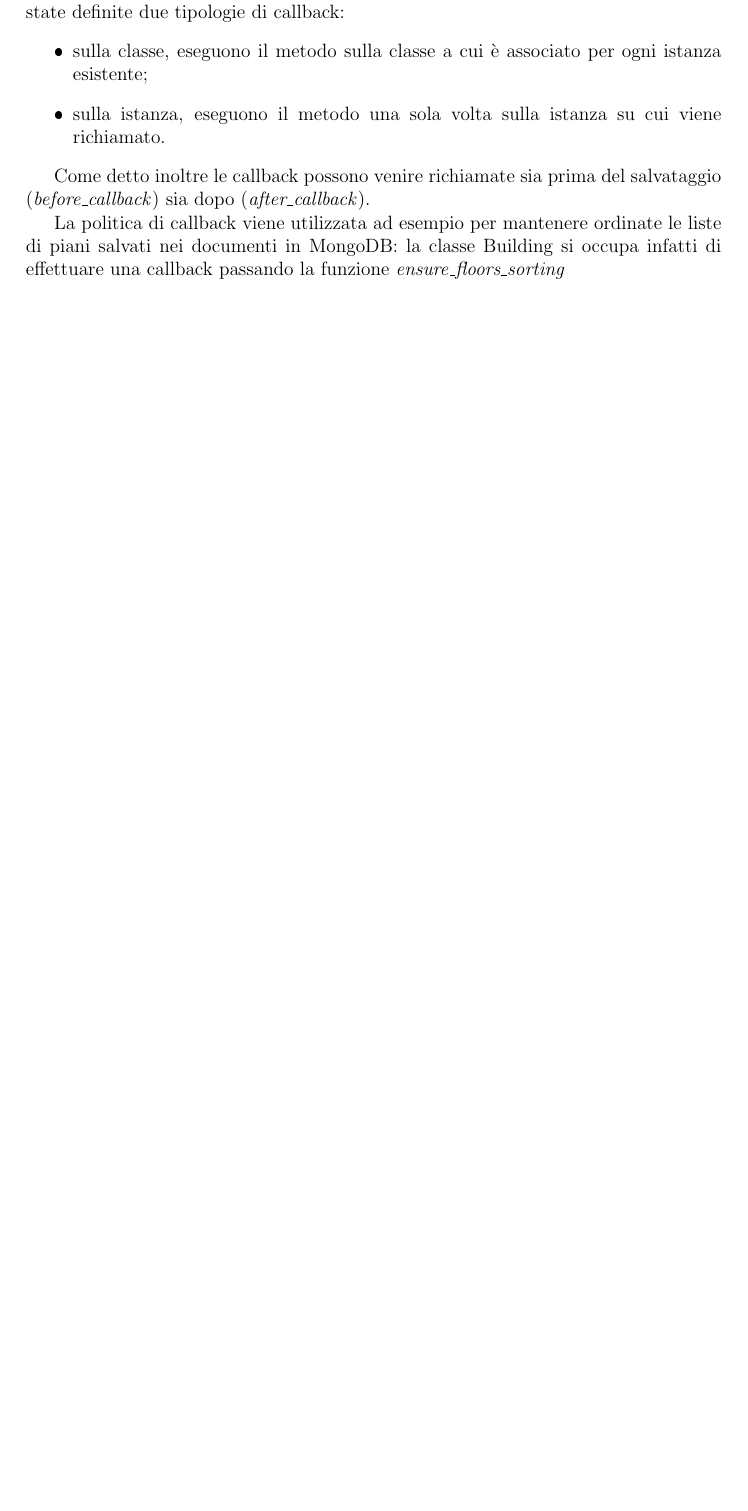
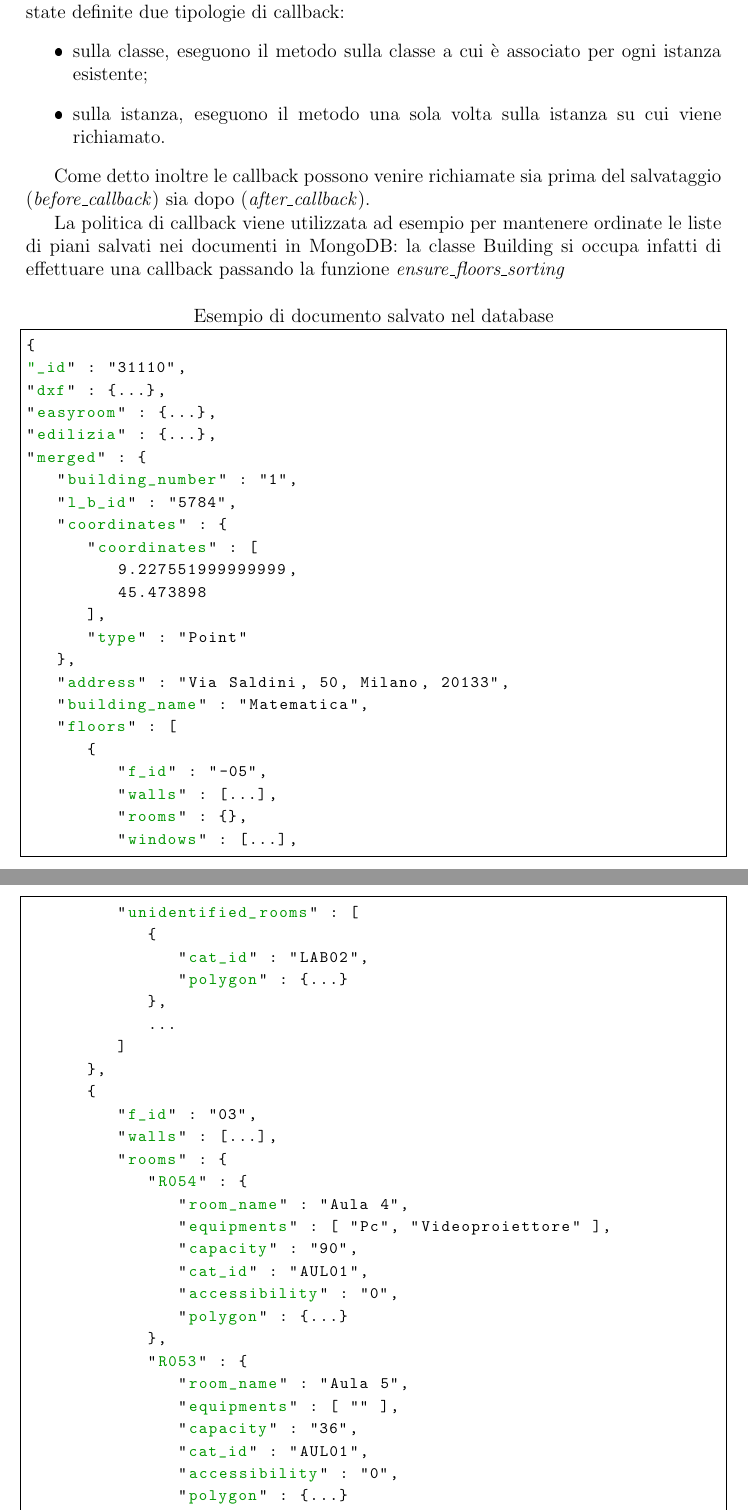
Before and after one commit to paoloventuri/Tesi, a LaTeX document (Tesi.tex): part of page 42 of 56 before the commit and two parts of pages 42 and 43 of 57 after it, the two joined at a grey line, cut so that both start at the same text, the shorter picture padded with empty space. The pictures show the PDF file Tesi.pdf that the author committed with the source.

Commit message:
Aggiunto esempio di documento salvato nel DB.

```diff
--- a/Tesi.tex
+++ b/Tesi.tex
@@ -86,3 +86,4 @@ otherkeywords={03,05,10,floor_name,suffix_regex,name_regexes,csv_headers,edilizi
 keywordstyle=\color{green},
 }}
 
+\newcommand\mergestyle{\lstset{
@@ -943,3 +956,8 @@ Come detto inoltre le callback possono venire richiamate sia prima del salvatagg
 
 La politica di callback viene utilizzata ad esempio per mantenere ordinate le liste di piani salvati nei documenti in MongoDB: la classe Building si occupa infatti di effettuare una callback passando la funzione \textit{ensure\_floors\_sorting}
 
+\begin{merge}[title=Esempio di documento salvato nel database , frame=single]
+{
+"_id" : "31110",
+"dxf" : {...},
+"easyroom" : {...},
@@ -945,0 +971,42 @@ La politica di callback viene utilizzata ad esempio per mantenere ordinate le li
+         45.473898
+      ],
+      "type" : "Point"
+   },
+   "address" : "Via Saldini, 50, Milano, 20133",
+   "building_name" : "Matematica",
+   "floors" : [
+      {
+         "f_id" : "-05",
+         "walls" : [...],
+         "rooms" : {},
+         "windows" : [...],
+
+\end{merge}
+\begin{merge}[frame=single]
+         "unidentified_rooms" : [
+            {
+               "cat_id" : "LAB02",
+               "polygon" : {...}
+            },
+            ...
+         ]
+      },
+      {
+         "f_id" : "03",
+         "walls" : [...],
+         "rooms" : {
+            "R054" : {
+               "room_name" : "Aula 4",
+               "equipments" : [ "Pc", "Videoproiettore" ],
+               "capacity" : "90",
+               "cat_id" : "AUL01",
+               "accessibility" : "0",
+               "polygon" : {...}
+            },
+            "R053" : {
+               "room_name" : "Aula 5",
+               "equipments" : [ "" ],
+               "capacity" : "36",
+               "cat_id" : "AUL01",
+               "accessibility" : "0",
+               "polygon" : {...}
```
Also changed, not shown: Tesi.pdf, Tesi.tex (35 more changed lines).
